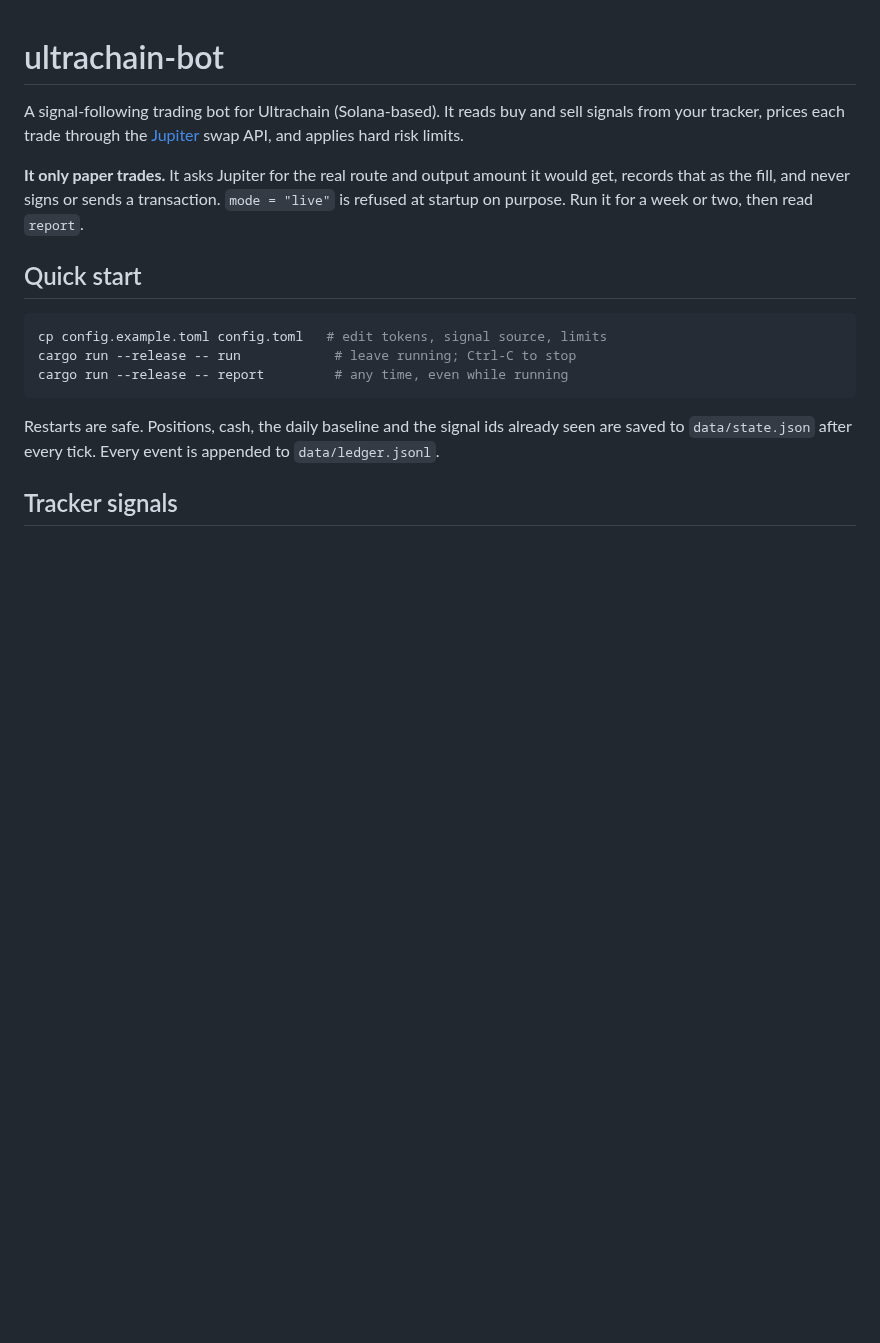
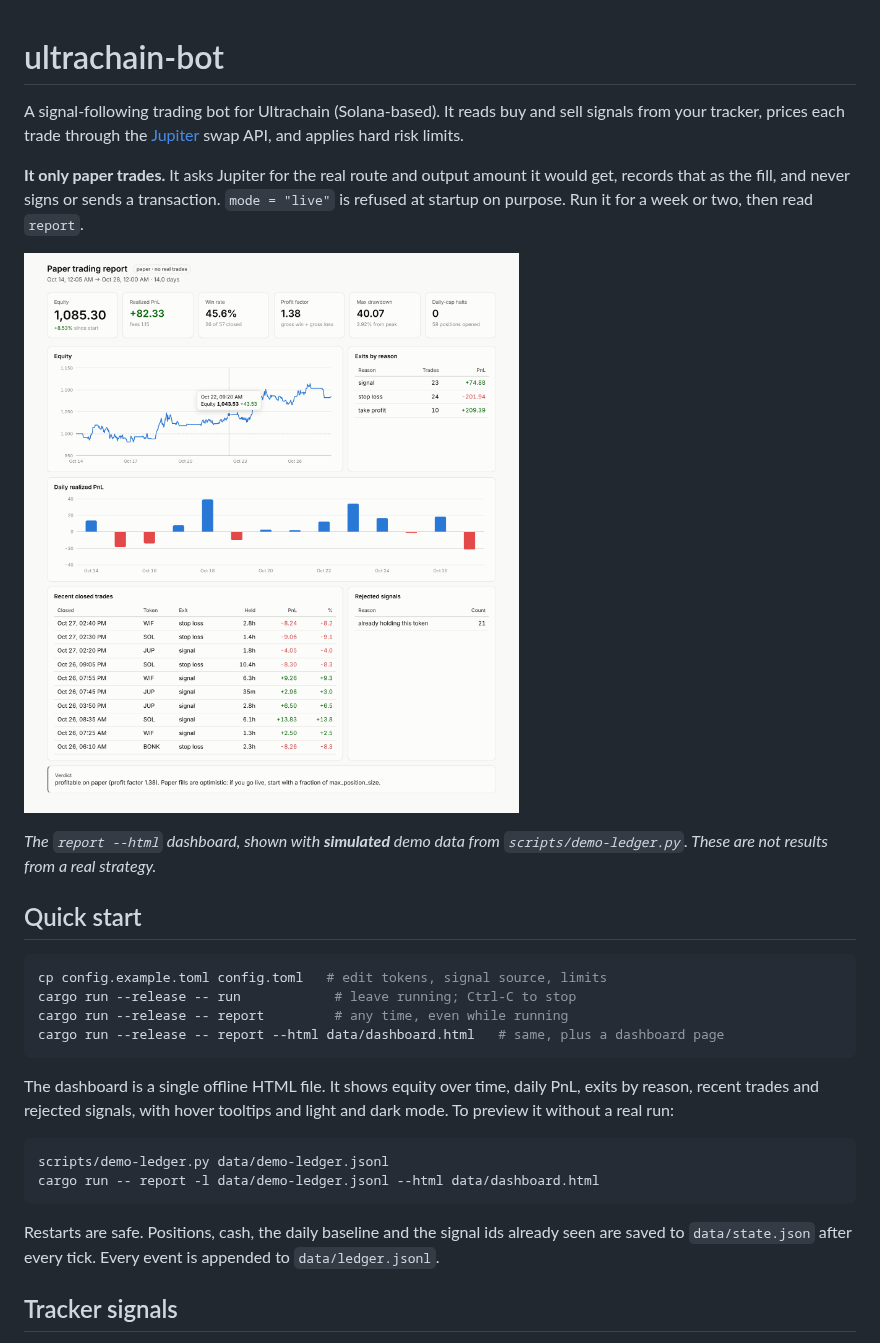
Before and after one commit to noisyloop/ultrachain, a Markdown page: README.md, the part around the change. Rendered like a GitHub page; pictures changed too: docs/dashboard.png (added); blank space fills up the shorter version.

````diff
--- a/README.md
+++ b/README.md
@@ -3,6 +3,10 @@
 A signal-following trading bot for Ultrachain (Solana-based). It reads buy and sell signals from your tracker, prices each trade through the [Jupiter](https://dev.jup.ag) swap API, and applies hard risk limits.
 
 **It only paper trades.** It asks Jupiter for the real route and output amount it would get, records that as the fill, and never signs or sends a transaction. `mode = "live"` is refused at startup on purpose. Run it for a week or two, then read `report`.
+
+![Paper trading dashboard](docs/dashboard.png)
+
+*The `report --html` dashboard, shown with **simulated** demo data from `scripts/demo-ledger.py`. These are not results from a real strategy.*
 
 ## Quick start
 
@@ -10,6 +14,14 @@ A signal-following trading bot for Ultrachain (Solana-based). It reads buy and s
 cp config.example.toml config.toml   # edit tokens, signal source, limits
 cargo run --release -- run            # leave running; Ctrl-C to stop
 cargo run --release -- report         # any time, even while running
+cargo run --release -- report --html data/dashboard.html   # same, plus a dashboard page
+```
+
+The dashboard is a single offline HTML file. It shows equity over time, daily PnL, exits by reason, recent trades and rejected signals, with hover tooltips and light and dark mode. To preview it without a real run:
+
+```sh
+scripts/demo-ledger.py data/demo-ledger.jsonl
+cargo run -- report -l data/demo-ledger.jsonl --html data/dashboard.html
 ```
 
 Restarts are safe. Positions, cash, the daily baseline and the signal ids already seen are saved to `data/state.json` after every tick. Every event is appended to `data/ledger.jsonl`.
````
Also changed, not shown: 5 other files.
